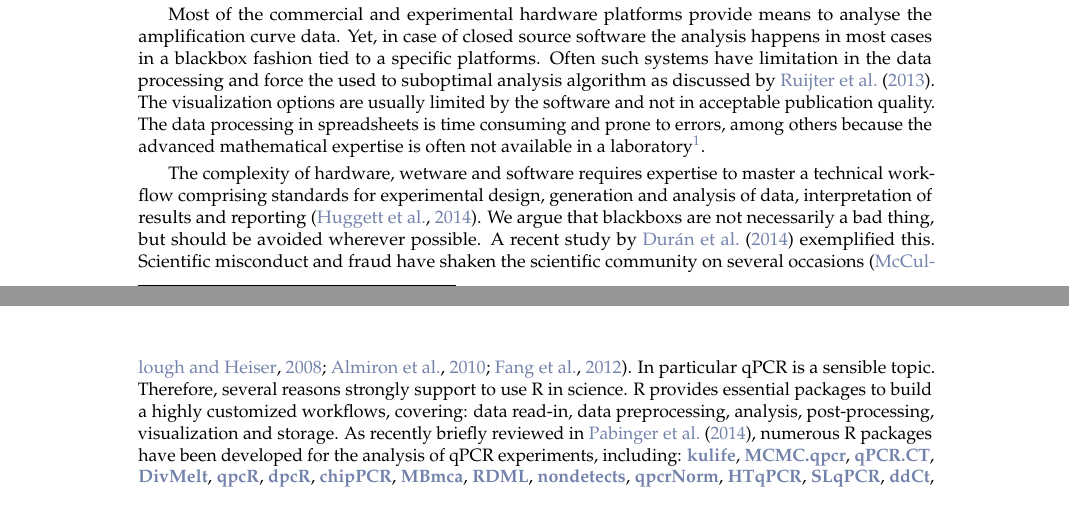
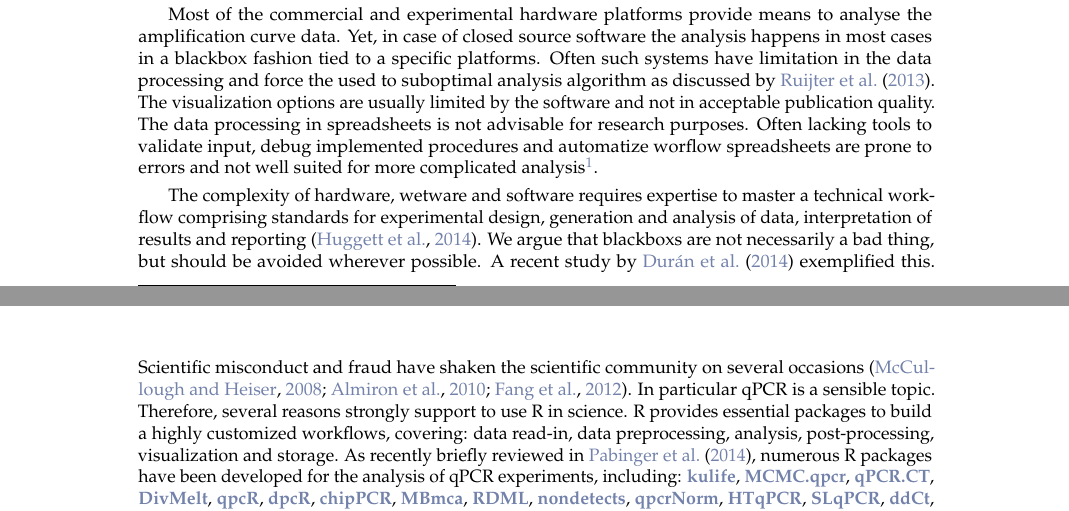
Before and after one commit to michbur/qPCR_workflow, a LaTeX document (RJwrapper.tex, which reads Roediger_2014.tex): two parts of pages 1 and 2 of 13, joined at a grey line, cut so that both start at the same text. Compiled offline with pdfLaTeX.

Commit message:
changed spreadsheet critique

```diff
--- a/Roediger_2014.tex
+++ b/Roediger_2014.tex
@@ -67,6 +67,9 @@ analysis happens in most cases in a blackbox fashion tied to a specific
 platforms. Often such systems have limitation in the data processing and force
 the used to suboptimal analysis algorithm as discussed by \citet{ruijter_2013}.
 The visualization options are usually limited by the software and not in
-acceptable publication quality. The data processing in spreadsheets is time
-consuming and prone to errors, among others because the advanced mathematical
-expertise is often not available in a laboratory\footnote{For more elaborated
+acceptable publication quality. The data processing in spreadsheets is not advisable
+for research purposes. Often lacking tools to validate input, debug implemented procedures
+and automatize worflow spreadsheets are prone to errors and not well suited for more
+complicated analysis\footnote{For more elaborated critique see
+\url{http://www.burns-stat.com/documents/tutorials/spreadsheet-addiction/}
+and \citet{mccullough_2008}.}.
```
Also changed, not shown: RJwrapper.pdf, Roediger_2014.tex (3 more changed lines), 1 other file.
